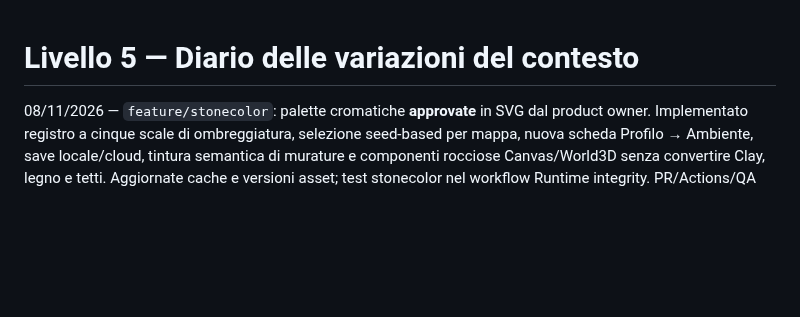
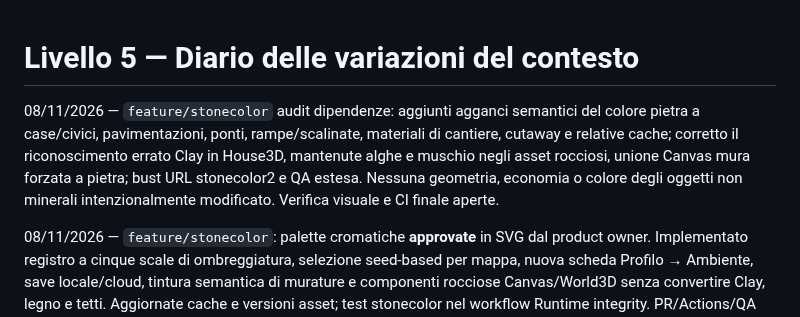
Before and after one commit to erykwest/CONQUER, a Markdown page: docs/context/CHANGELOG.md, the part around the change. Drawn GitHub-style; blank space fills up the shorter version.

Commit message:
docs(stonecolor): document audited dependency propagation and remaining visual gate

```diff
--- a/docs/context/CHANGELOG.md
+++ b/docs/context/CHANGELOG.md
@@ -1,4 +1,7 @@
 # Livello 5 — Diario delle variazioni del contesto
+
+08/11/2026 — `feature/stonecolor` audit dipendenze: aggiunti agganci semantici del colore pietra a case/civici, pavimentazioni, ponti, rampe/scalinate, materiali di cantiere, cutaway e relative cache; corretto il riconoscimento errato Clay in House3D, mantenute alghe e muschio negli asset rocciosi, unione Canvas mura forzata a pietra; bust URL stonecolor2 e QA estesa. Nessuna geometria, economia o colore degli oggetti non minerali intenzionalmente modificato. Verifica visuale e CI finale aperte.
+
 
 08/11/2026 — `feature/stonecolor`: palette cromatiche **approvate** in SVG dal product owner. Implementato registro a cinque scale di ombreggiatura, selezione seed-based per mappa, nuova scheda Profilo → Ambiente, save locale/cloud, tintura semantica di murature e componenti rocciose Canvas/World3D senza convertire Clay, legno e tetti. Aggiornate cache e versioni asset; test stonecolor nel workflow Runtime integrity. PR/Actions/QA visiva da verificare prima del merge.
 
```
